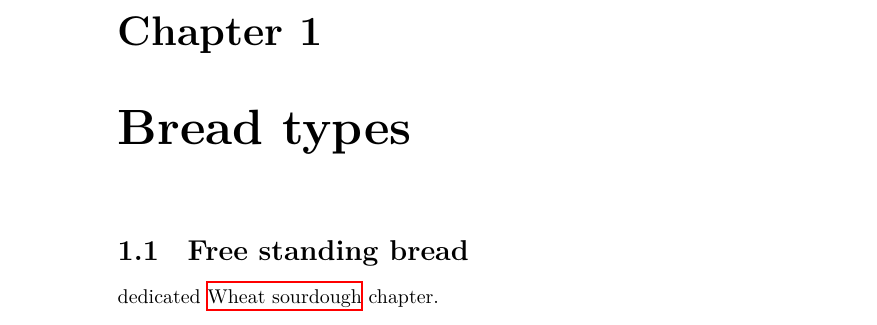
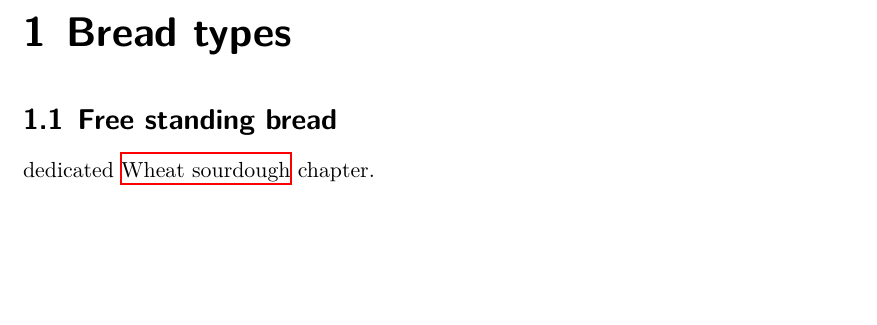
Before and after one commit to hendricius/the-sourdough-framework, a LaTeX book (book/book.tex): part of page 1 of 3, cut at the place of the change, the shorter picture padded with empty space. Compiled offline with XeLaTeX.

Commit message:
Show the bug 9

```diff
--- a/book/book.tex
+++ b/book/book.tex
@@ -1,8 +1,10 @@
-%\documentclass{scrbook}  This  shows the bug
-\documentclass{book}
+\documentclass{scrbook} % !!! This  shows the bug !!!
+%\documentclass{book}
 
-% Clickable links in the table of contents
 \usepackage{hyperref}
+
 \begin{document}
-\input{bread-types/bread-types}
+\chapter{Bread types}%
+\section{Free standing bread}
+dedicated \nameref{ch:wheat-sourdough} chapter.
 
```
Also changed, not shown: book/book.tex (3 more changed lines).
